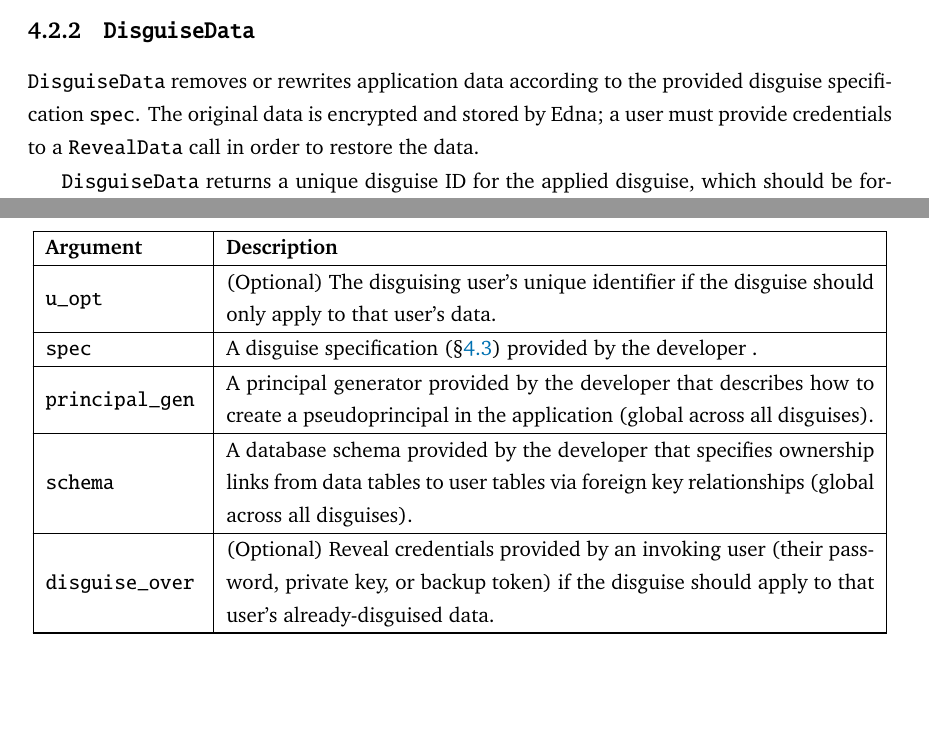
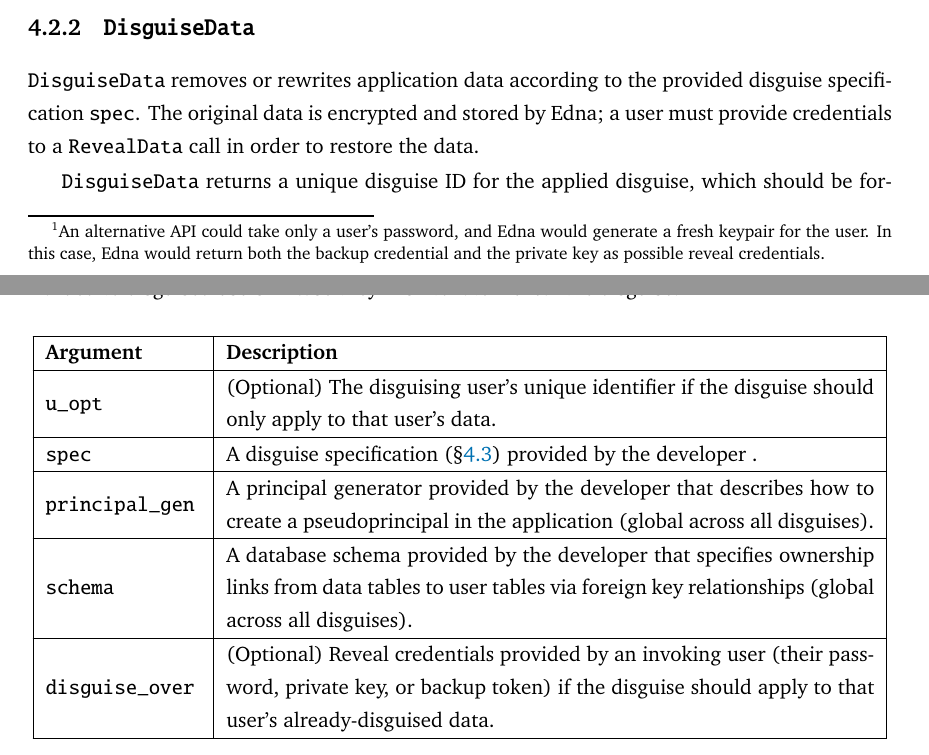
Before and after one commit to tslilyai/thesis, a LaTeX thesis (thesis/thesis.tex, which reads thesis/04-semantics.tex): two parts of pages 31 and 32 of 98, joined at a grey line, cut so that both start at the same text. The pictures show the PDF file thesis/thesis.pdf that the author committed with the source.

Commit message:
note about edna generating a keypair

```diff
--- a/thesis/04-semantics.tex
+++ b/thesis/04-semantics.tex
@@ -167,9 +167,12 @@ and revealing.
 
     \texttt{RegisterPrincipal} takes the user's private key and password to
     create a password-protected private key and derive a backup reveal
-    credential (\S\ref{s:impl:cred}).  This allows the user to provide any of
-    their private key, their password, or their backup credential to unlock and
-    reveal their disguised data.
+    credential (\S\ref{s:impl:cred}).\footnote{An alternative API could take
+    only a user's password, and \sys
+    would generate a fresh keypair for the user. In this case, \sys would return both the backup
+    credential and the private key as possible reveal credentials.}  This allows the user to later provide any
+    of their private key, their password, or their backup credential to unlock
+    and reveal their disguised data.
 %
     \sys saves the provided public key in order to disguise and encrypt a user's
     data, either for when the user invokes a disguise, or when a privileged user
```
Also changed, not shown: thesis/thesis.pdf.
